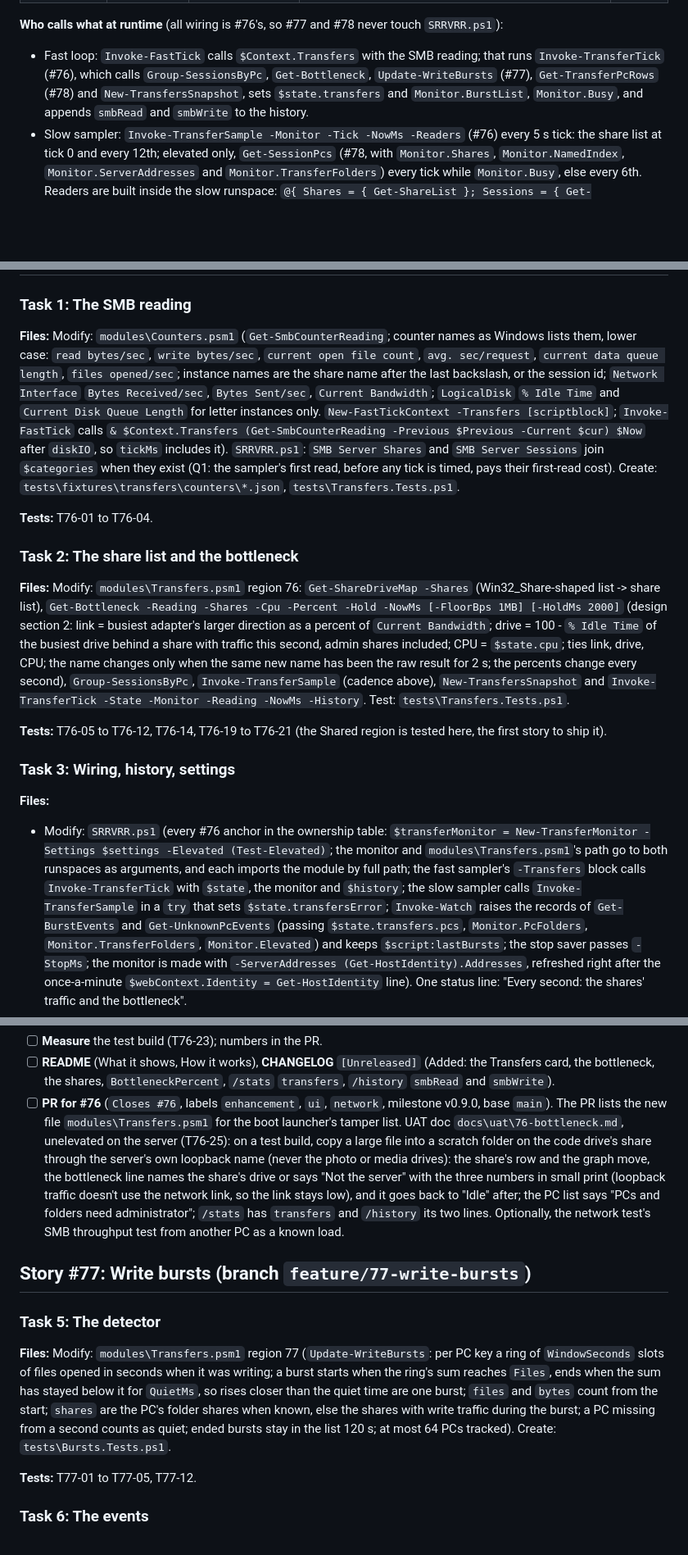
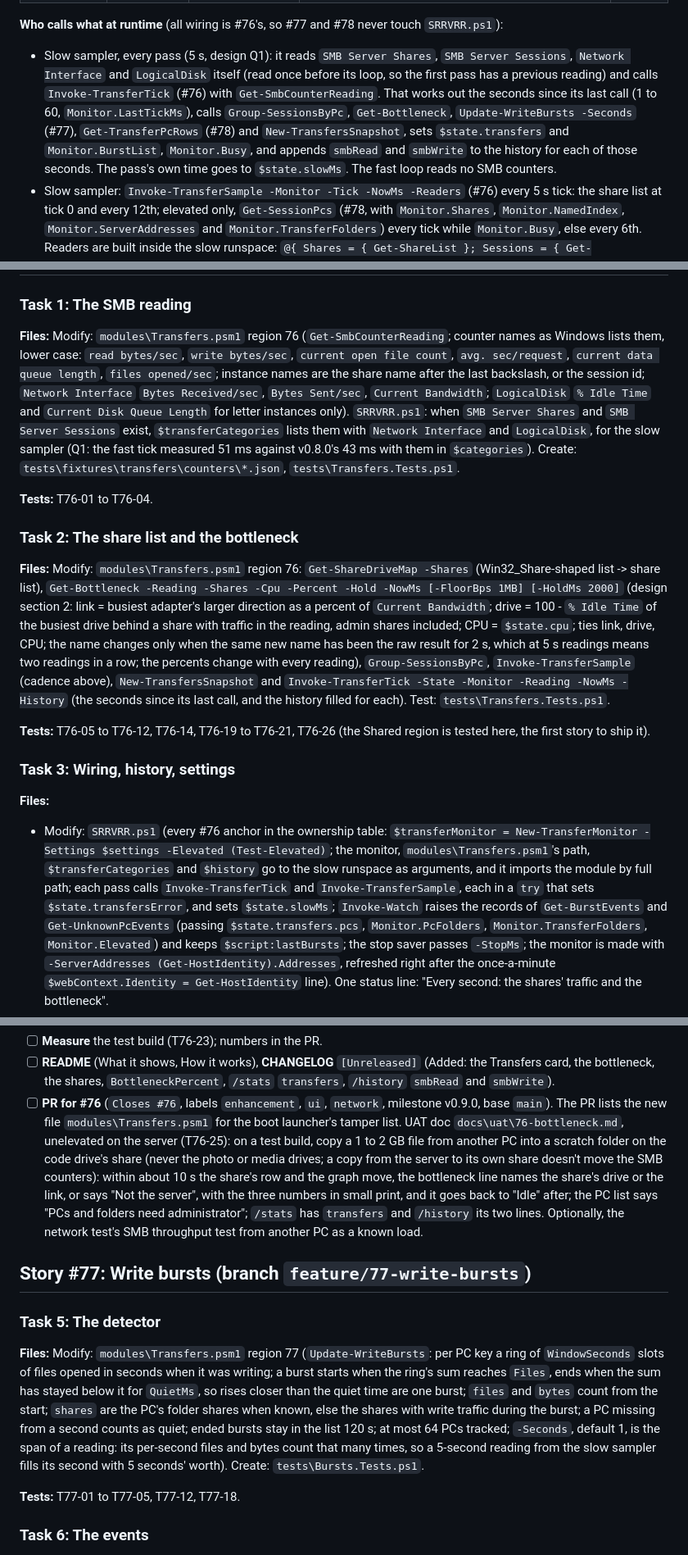
Before and after one commit to nscarritt/SRRVRR, a Markdown page: docs/plans/2026-11-10-srrvrr-v0.9.0-implementation-plan.md, 3 parts joined by grey strips. Shown at 82% size. GitHub-like rendering; blank space fills up the shorter version.

```diff
--- a/docs/plans/2026-11-10-srrvrr-v0.9.0-implementation-plan.md
+++ b/docs/plans/2026-11-10-srrvrr-v0.9.0-implementation-plan.md
@@ -177,10 +178,13 @@ When stacking, a conflict can only be inside a region: take the region from the
 | `unknown-pc-write` | flag, yes, yes | `unknown-pc-write\|<address>` | the same | #78 |
 
 **Who calls what at runtime** (all wiring is #76's, so #77 and #78 never touch `SRRVRR.ps1`):
-- Fast loop: `Invoke-FastTick` calls `$Context.Transfers` with the SMB reading; that runs `Invoke-TransferTick`
-  (#76), which calls `Group-SessionsByPc`, `Get-Bottleneck`, `Update-WriteBursts` (#77), `Get-TransferPcRows` (#78)
-  and `New-TransfersSnapshot`, sets `$state.transfers` and `Monitor.BurstList`, `Monitor.Busy`, and appends
-  `smbRead` and `smbWrite` to the history.
+- Slow sampler, every pass (5 s, design Q1): it reads `SMB Server Shares`, `SMB Server Sessions`, `Network Interface`
+  and `LogicalDisk` itself (read once before its loop, so the first pass has a previous reading) and calls
+  `Invoke-TransferTick` (#76) with `Get-SmbCounterReading`. That works out the seconds since its last call (1 to
+  60, `Monitor.LastTickMs`), calls `Group-SessionsByPc`, `Get-Bottleneck`, `Update-WriteBursts -Seconds` (#77),
+  `Get-TransferPcRows` (#78) and `New-TransfersSnapshot`, sets `$state.transfers` and `Monitor.BurstList`,
+  `Monitor.Busy`, and appends `smbRead` and `smbWrite` to the history for each of those seconds. The pass's own time
+  goes to `$state.slowMs`. The fast loop reads no SMB counters.
 - Slow sampler: `Invoke-TransferSample -Monitor -Tick -NowMs -Readers` (#76) every 5 s tick: the share list at tick
   0 and every 12th; elevated only, `Get-SessionPcs` (#78, with `Monitor.Shares`, `Monitor.NamedIndex`,
   `Monitor.ServerAddresses` and `Monitor.TransferFolders`) every tick while `Monitor.Busy`, else every 6th. Readers
@@ -249,14 +253,13 @@ Own new files: #76 `tests\Transfers.Tests.ps1`, `tests\js\transfers.test.js`, `t
 
 ### Task 1: The SMB reading
 
-**Files:** Modify: `modules\Counters.psm1` (`Get-SmbCounterReading`; counter names as Windows lists them, lower
+**Files:** Modify: `modules\Transfers.psm1` region 76 (`Get-SmbCounterReading`; counter names as Windows lists them, lower
 case: `read bytes/sec`, `write bytes/sec`, `current open file count`, `avg. sec/request`, `current data queue
 length`, `files opened/sec`; instance names are the share name after the last backslash, or the session id;
 `Network Interface` `Bytes Received/sec`, `Bytes Sent/sec`, `Current Bandwidth`; `LogicalDisk` `% Idle Time` and
-`Current Disk Queue Length` for letter instances only. `New-FastTickContext -Transfers [scriptblock]`;
-`Invoke-FastTick` calls `& $Context.Transfers (Get-SmbCounterReading -Previous $Previous -Current $cur) $Now` after
-`diskIO`, so `tickMs` includes it). `SRRVRR.ps1`: `SMB Server Shares` and `SMB Server Sessions` join `$categories`
-when they exist (Q1: the sampler's first read, before any tick is timed, pays their first-read cost).
+`Current Disk Queue Length` for letter instances only). `SRRVRR.ps1`: when `SMB Server Shares` and `SMB Server
+Sessions` exist, `$transferCategories` lists them with `Network Interface` and `LogicalDisk`, for the slow sampler
+(Q1: the fast tick measured 51 ms against v0.8.0's 43 ms with them in `$categories`).
 Create: `tests\fixtures\transfers\counters\*.json`, `tests\Transfers.Tests.ps1`.
 
 **Tests:** T76-01 to T76-04.
@@ -266,21 +269,22 @@ Create: `tests\fixtures\transfers\counters\*.json`, `tests\Transfers.Tests.ps1`.
 **Files:** Modify: `modules\Transfers.psm1` region 76: `Get-ShareDriveMap -Shares` (Win32_Share-shaped list -> share
 list), `Get-Bottleneck -Reading -Shares -Cpu -Percent -Hold -NowMs [-FloorBps 1MB] [-HoldMs 2000]` (design section
 2: link = busiest adapter's larger direction as a percent of `Current Bandwidth`; drive = 100 - `% Idle Time` of the
-busiest drive behind a share with traffic this second, admin shares included; CPU = `$state.cpu`; ties link, drive,
-CPU; the name changes only when the same new name has been the raw result for 2 s; the percents change every
-second), `Group-SessionsByPc`, `Invoke-TransferSample` (cadence above), `New-TransfersSnapshot` and
-`Invoke-TransferTick -State -Monitor -Reading -NowMs -History`. Test: `tests\Transfers.Tests.ps1`.
+busiest drive behind a share with traffic in the reading, admin shares included; CPU = `$state.cpu`; ties link,
+drive, CPU; the name changes only when the same new name has been the raw result for 2 s, which at 5 s readings
+means two readings in a row; the percents change with every reading), `Group-SessionsByPc`, `Invoke-TransferSample` (cadence above), `New-TransfersSnapshot` and
+`Invoke-TransferTick -State -Monitor -Reading -NowMs -History` (the seconds since its last call, and the history
+filled for each). Test: `tests\Transfers.Tests.ps1`.
 
-**Tests:** T76-05 to T76-12, T76-14, T76-19 to T76-21 (the Shared region is tested here, the first story to ship it).
+**Tests:** T76-05 to T76-12, T76-14, T76-19 to T76-21, T76-26 (the Shared region is tested here, the first story to ship it).
 
 ### Task 3: Wiring, history, settings
 
 **Files:**
 - Modify: `SRRVRR.ps1` (every #76 anchor in the ownership table: `$transferMonitor = New-TransferMonitor -Settings
-  $settings -Elevated (Test-Elevated)`; the monitor and `modules\Transfers.psm1`'s path go to both runspaces as
-  arguments, and each imports the module by full path; the fast sampler's `-Transfers` block calls
-  `Invoke-TransferTick` with `$state`, the monitor and `$history`; the slow sampler calls `Invoke-TransferSample` in
-  a `try` that sets `$state.transfersError`; `Invoke-Watch` raises the records of `Get-BurstEvents` and
+  $settings -Elevated (Test-Elevated)`; the monitor, `modules\Transfers.psm1`'s path,
+  `$transferCategories` and `$history` go to the slow runspace as arguments, and it imports the module by full path;
+  each pass calls `Invoke-TransferTick` and `Invoke-TransferSample`, each in a `try` that sets
+  `$state.transfersError`, and sets `$state.slowMs`; `Invoke-Watch` raises the records of `Get-BurstEvents` and
   `Get-UnknownPcEvents` (passing `$state.transfers.pcs`, `Monitor.PcFolders`, `Monitor.TransferFolders`,
   `Monitor.Elevated`) and keeps `$script:lastBursts`; the stop saver passes `-StopMs`; the monitor is made with
   `-ServerAddresses (Get-HostIdentity).Addresses`, refreshed right after the once-a-minute `$webContext.Identity =
@@ -309,10 +313,11 @@ the bytes scale with the 60 s and 15 min buttons; `#tnote` shows `transfers.reas
   bottleneck, the shares, `BottleneckPercent`, `/stats` `transfers`, `/history` `smbRead` and `smbWrite`).
 - [ ] **PR for #76** (`Closes #76`, labels `enhancement`, `ui`, `network`, milestone v0.9.0, base `main`). The PR
   lists the new file `modules\Transfers.psm1` for the boot launcher's tamper list. UAT doc
-  `docs\uat\76-bottleneck.md`, unelevated on the server (T76-25): on a test build, copy a large file into a scratch
-  folder on the code drive's share through the server's own loopback name (never the photo or media drives): the
-  share's row and the graph move, the bottleneck line names the share's drive or says "Not the server" with the
-  three numbers in small print (loopback traffic doesn't use the network link, so the link stays low), and it goes
+  `docs\uat\76-bottleneck.md`, unelevated on the server (T76-25): on a test build, copy a 1 to 2 GB file from
+  another PC into a scratch folder on the code drive's share (never the photo or media drives; a copy from the server
+  to its own share doesn't move the SMB counters): within about 10 s the share's row and the graph move, the
+  bottleneck line names the share's drive or the link, or says "Not the server", with the three numbers in small
+  print, and it goes
   back to "Idle" after; the PC list says "PCs and folders need administrator"; `/stats` has `transfers` and
   `/history` its two lines. Optionally, the network test's SMB throughput test from another PC as a known load.
 
@@ -324,10 +329,12 @@ the bytes scale with the 60 s and 15 min buttons; `#tnote` shows `transfers.reas
 slots of files opened in seconds when it was writing; a burst starts when the ring's sum reaches `Files`, ends when
 the sum has stayed below it for `QuietMs`, so rises closer than the quiet time are one burst; `files` and `bytes`
 count from the start; `shares` are the PC's folder shares when known, else the shares with write traffic during the
-burst; a PC missing from a second counts as quiet; ended bursts stay in the list 120 s; at most 64 PCs tracked).
+burst; a PC missing from a second counts as quiet; ended bursts stay in the list 120 s; at most 64 PCs tracked;
+`-Seconds`, default 1, is the span of a reading: its per-second files and bytes count that many times, so a 5-second
+reading from the slow sampler fills its second with 5 seconds' worth).
 Create: `tests\Bursts.Tests.ps1`.
 
-**Tests:** T77-01 to T77-05, T77-12.
+**Tests:** T77-01 to T77-05, T77-12, T77-18.
 
 ### Task 6: The events
 
```
Also changed, not shown: other parts of docs/plans/2026-11-10-srrvrr-v0.9.0-implementation-plan.md (+10 -9 lines), docs/plans/2026-10-29-srrvrr-core-test-plan.md (+11 -9 lines).
